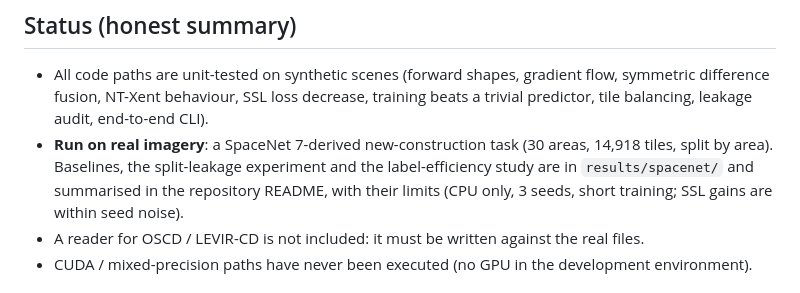
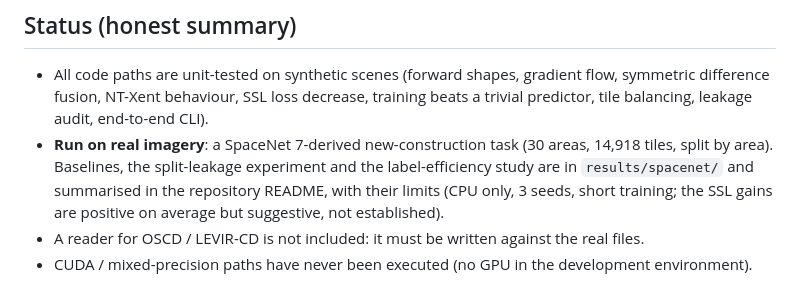
Before and after one commit to saaki05/project-4, a Markdown page: terravision-models/README.md, the part around the change. GitHub-like rendering.

```diff
--- a/terravision-models/README.md
+++ b/terravision-models/README.md
@@ -48,7 +48,7 @@ On a machine with a CUDA GPU the same command trains on the GPU with mixed preci
 - **Run on real imagery**: a SpaceNet 7-derived new-construction task (30 areas, 14,918 tiles,
   split by area). Baselines, the split-leakage experiment and the label-efficiency study are in
   `results/spacenet/` and summarised in the repository README, with their limits (CPU only,
-  3 seeds, short training; SSL gains are within seed noise).
+  3 seeds, short training; the SSL gains are positive on average but suggestive, not established).
 - A reader for OSCD / LEVIR-CD is not included: it must be written against the real files.
 - CUDA / mixed-precision paths have never been executed (no GPU in the development
   environment).
```
Also changed, not shown: README.md (+37 -29 lines), docs/figures/baselines_vs_deep.png, docs/figures/label_efficiency.png, 5 other files.
